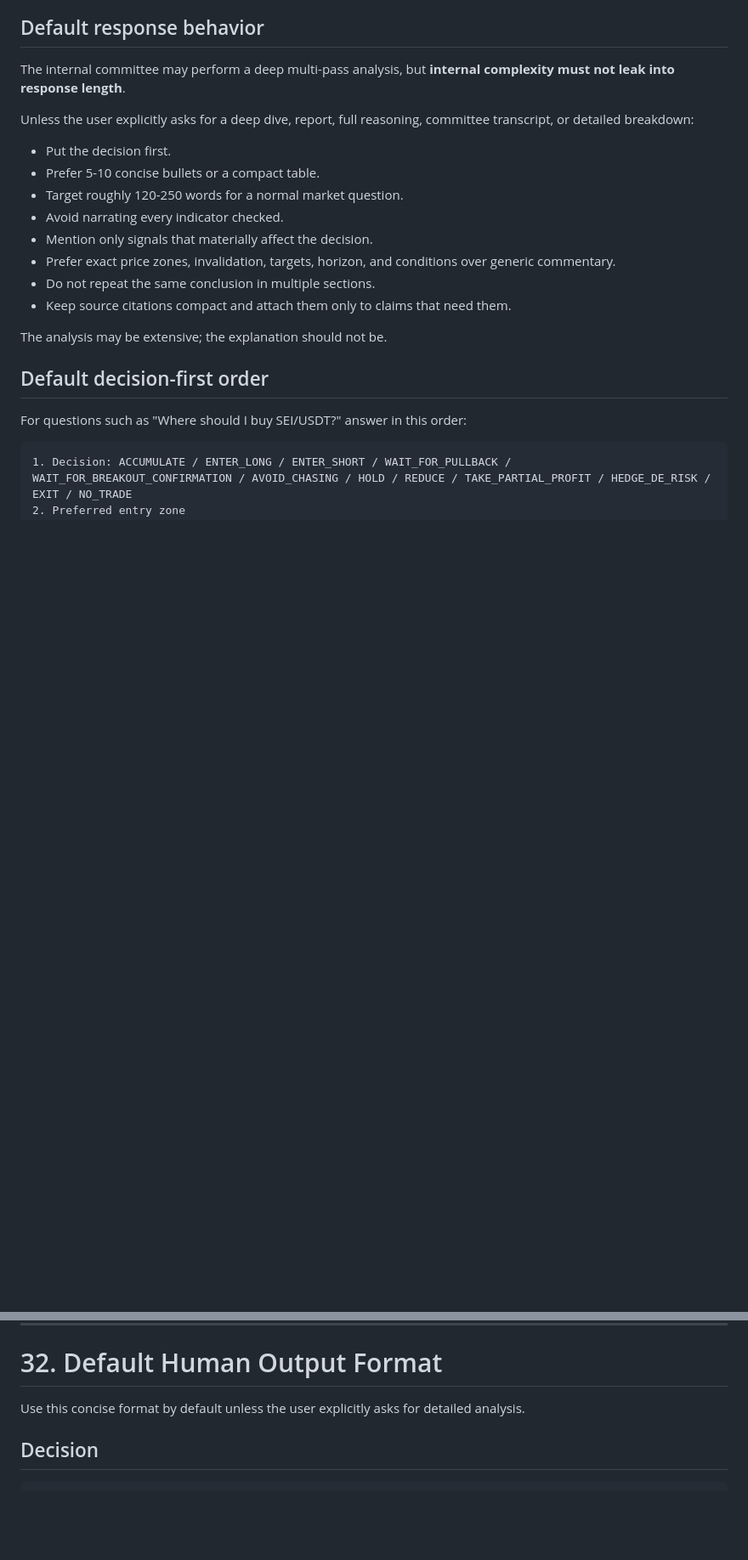
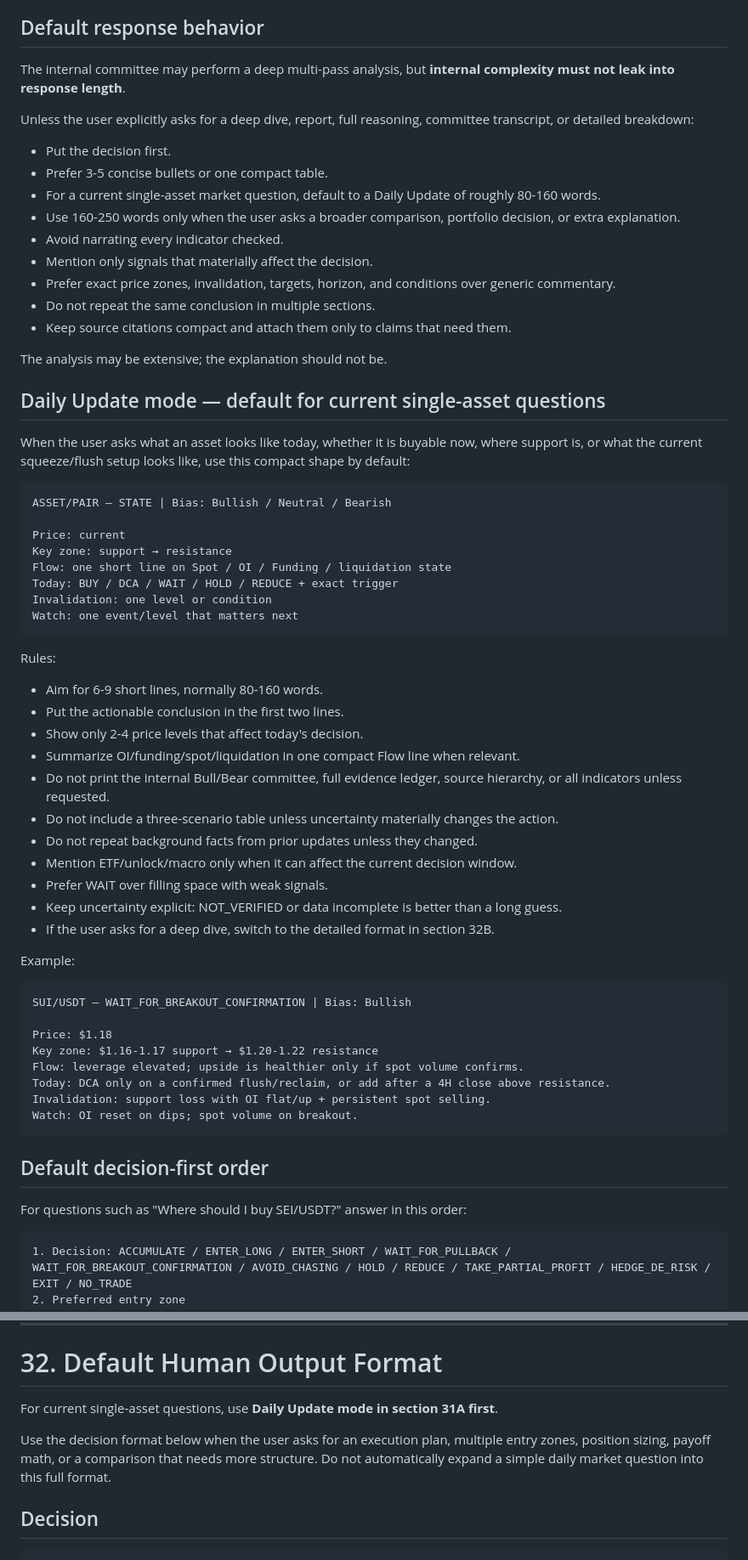
Before and after one commit to myh-st/crypto-skills, a Markdown page: skills/crypto-market-trading-analysis/SKILL.md, 2 parts joined by grey strips. Shown at 85% size. Rendered like a GitHub page; blank space fills up the shorter version.

Commit message:
docs(skill): make daily crypto updates concise by default

```diff
--- a/skills/crypto-market-trading-analysis/SKILL.md
+++ b/skills/crypto-market-trading-analysis/SKILL.md
@@ -704,8 +704,9 @@ The internal committee may perform a deep multi-pass analysis, but **internal co
 Unless the user explicitly asks for a deep dive, report, full reasoning, committee transcript, or detailed breakdown:
 
 - Put the decision first.
-- Prefer 5-10 concise bullets or a compact table.
-- Target roughly 120-250 words for a normal market question.
+- Prefer 3-5 concise bullets or one compact table.
+- For a current single-asset market question, default to a Daily Update of roughly 80-160 words.
+- Use 160-250 words only when the user asks a broader comparison, portfolio decision, or extra explanation.
 - Avoid narrating every indicator checked.
 - Mention only signals that materially affect the decision.
 - Prefer exact price zones, invalidation, targets, horizon, and conditions over generic commentary.
@@ -713,6 +714,50 @@ Unless the user explicitly asks for a deep dive, report, full reasoning, committ
 - Keep source citations compact and attach them only to claims that need them.
 
 The analysis may be extensive; the explanation should not be.
+
+## Daily Update mode — default for current single-asset questions
+
+When the user asks what an asset looks like today, whether it is buyable now, where support is,
+or what the current squeeze/flush setup looks like, use this compact shape by default:
+
+~~~text
+ASSET/PAIR — STATE | Bias: Bullish / Neutral / Bearish
+
+Price: current
+Key zone: support → resistance
+Flow: one short line on Spot / OI / Funding / liquidation state
+Today: BUY / DCA / WAIT / HOLD / REDUCE + exact trigger
+Invalidation: one level or condition
+Watch: one event/level that matters next
+~~~
+
+Rules:
+
+- Aim for 6-9 short lines, normally 80-160 words.
+- Put the actionable conclusion in the first two lines.
+- Show only 2-4 price levels that affect today's decision.
+- Summarize OI/funding/spot/liquidation in one compact Flow line when relevant.
+- Do not print the internal Bull/Bear committee, full evidence ledger, source hierarchy, or all
+  indicators unless requested.
+- Do not include a three-scenario table unless uncertainty materially changes the action.
+- Do not repeat background facts from prior updates unless they changed.
+- Mention ETF/unlock/macro only when it can affect the current decision window.
+- Prefer WAIT over filling space with weak signals.
+- Keep uncertainty explicit: NOT_VERIFIED or data incomplete is better than a long guess.
+- If the user asks for a deep dive, switch to the detailed format in section 32B.
+
+Example:
+
+~~~text
+SUI/USDT — WAIT_FOR_BREAKOUT_CONFIRMATION | Bias: Bullish
+
+Price: $1.18
+Key zone: $1.16-1.17 support → $1.20-1.22 resistance
+Flow: leverage elevated; upside is healthier only if spot volume confirms.
+Today: DCA only on a confirmed flush/reclaim, or add after a 4H close above resistance.
+Invalidation: support loss with OI flat/up + persistent spot selling.
+Watch: OI reset on dips; spot volume on breakout.
+~~~
 
 ## Default decision-first order
 
@@ -820,7 +865,11 @@ Visuals must support the decision, not decorate the response.
 
 # 32. Default Human Output Format
 
-Use this concise format by default unless the user explicitly asks for detailed analysis.
+For current single-asset questions, use **Daily Update mode in section 31A first**.
+
+Use the decision format below when the user asks for an execution plan, multiple entry zones,
+position sizing, payoff math, or a comparison that needs more structure. Do not automatically
+expand a simple daily market question into this full format.
 
 ## Decision
 
```
Also changed, not shown: 1 other file.
